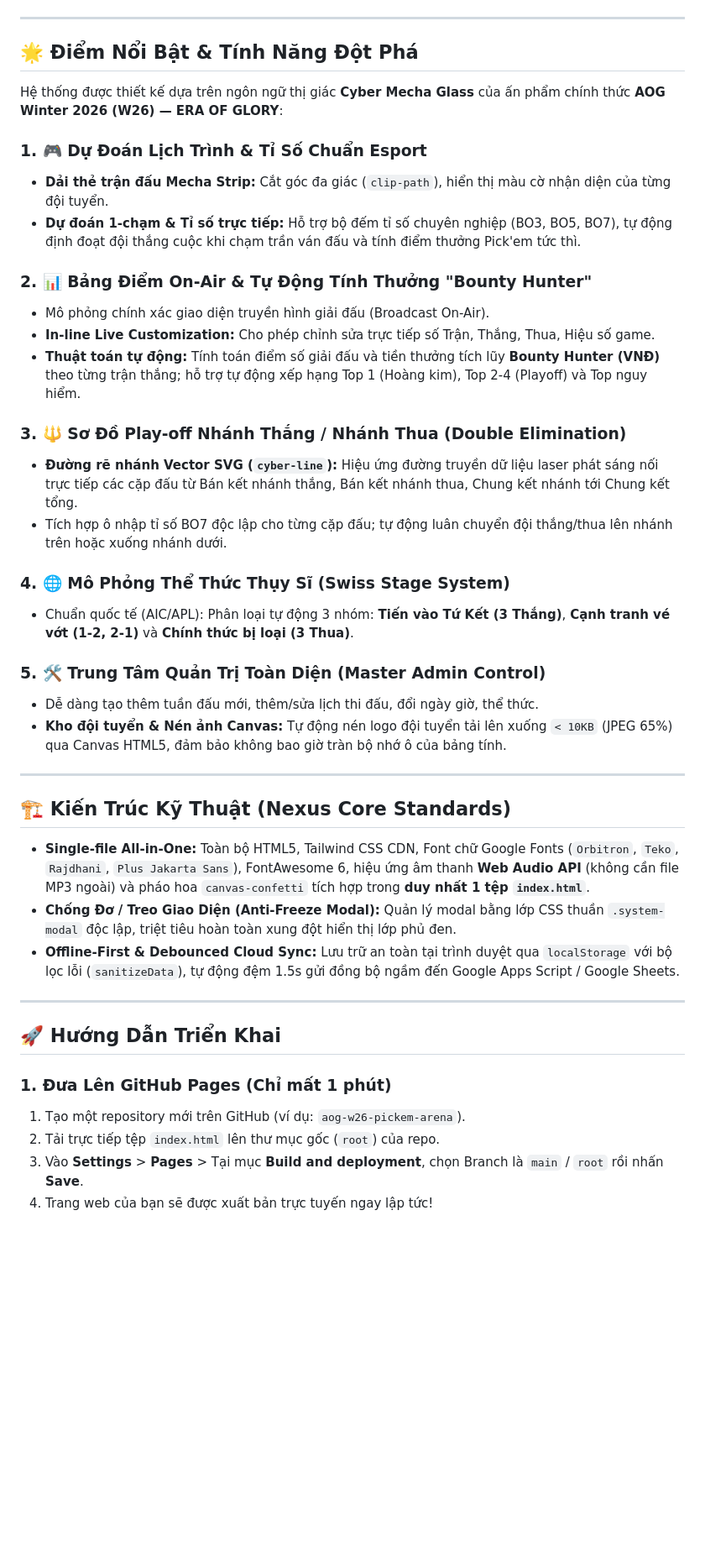
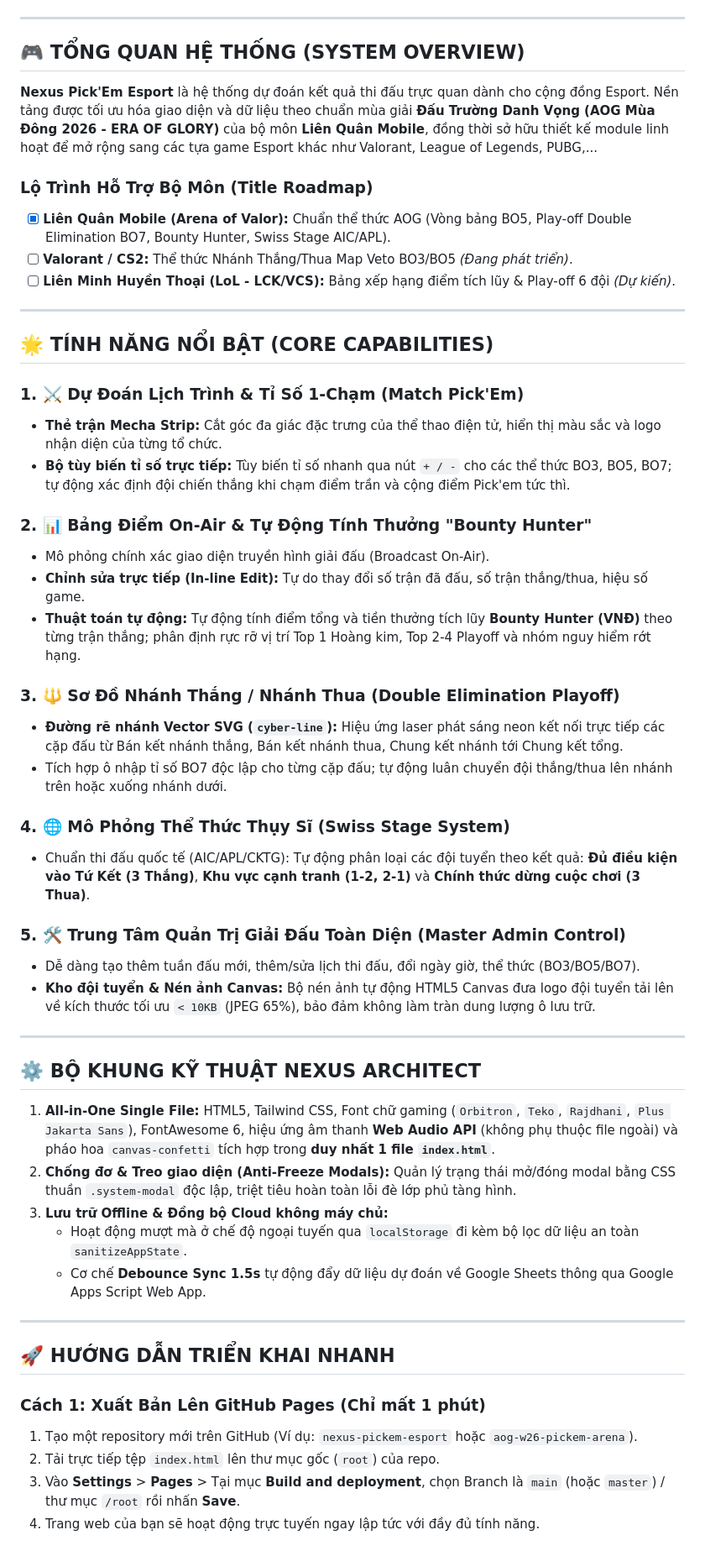
Before and after one commit to ntn-Huy/Pick-s-me-Esport, a Markdown page: README.md, the part around one of its changes. Shown at 84% size. GitHub-like rendering; blank space fills up the shorter version.

```diff
--- a/README.md
+++ b/README.md
@@ -10,45 +11,56 @@
 
 ---
 
-## 🌟 Điểm Nổi Bật & Tính Năng Đột Phá
+## 🎮 TỔNG QUAN HỆ THỐNG (SYSTEM OVERVIEW)
 
-Hệ thống được thiết kế dựa trên ngôn ngữ thị giác **Cyber Mecha Glass** của ấn phẩm chính thức **AOG Winter 2026 (W26) — ERA OF GLORY**:
+**Nexus Pick'Em Esport** là hệ thống dự đoán kết quả thi đấu trực quan dành cho cộng đồng Esport. Nền tảng được tối ưu hóa giao diện và dữ liệu theo chuẩn mùa giải **Đấu Trường Danh Vọng (AOG Mùa Đông 2026 - ERA OF GLORY)** của bộ môn **Liên Quân Mobile**, đồng thời sở hữu thiết kế module linh hoạt để mở rộng sang các tựa game Esport khác như Valorant, League of Legends, PUBG,...
 
-### 1. 🎮 Dự Đoán Lịch Trình & Tỉ Số Chuẩn Esport
-- **Dải thẻ trận đấu Mecha Strip:** Cắt góc đa giác (`clip-path`), hiển thị màu cờ nhận diện của từng đội tuyển.
-- **Dự đoán 1-chạm & Tỉ số trực tiếp:** Hỗ trợ bộ đếm tỉ số chuyên nghiệp (BO3, BO5, BO7), tự động định đoạt đội thắng cuộc khi chạm trần ván đấu và tính điểm thưởng Pick'em tức thì.
+### Lộ Trình Hỗ Trợ Bộ Môn (Title Roadmap)
+- [x] **Liên Quân Mobile (Arena of Valor):** Chuẩn thể thức AOG (Vòng bảng BO5, Play-off Double Elimination BO7, Bounty Hunter, Swiss Stage AIC/APL).
+- [ ] **Valorant / CS2:** Thể thức Nhánh Thắng/Thua Map Veto BO3/BO5 *(Đang phát triển)*.
+- [ ] **Liên Minh Huyền Thoại (LoL - LCK/VCS):** Bảng xếp hạng điểm tích lũy & Play-off 6 đội *(Dự kiến)*.
+
+---
+
+## 🌟 TÍNH NĂNG NỔI BẬT (CORE CAPABILITIES)
+
+### 1. ⚔️ Dự Đoán Lịch Trình & Tỉ Số 1-Chạm (Match Pick'Em)
+- **Thẻ trận Mecha Strip:** Cắt góc đa giác đặc trưng của thể thao điện tử, hiển thị màu sắc và logo nhận diện của từng tổ chức.
+- **Bộ tùy biến tỉ số trực tiếp:** Tùy biến tỉ số nhanh qua nút `+ / -` cho các thể thức BO3, BO5, BO7; tự động xác định đội chiến thắng khi chạm điểm trần và cộng điểm Pick'em tức thì.
 
 ### 2. 📊 Bảng Điểm On-Air & Tự Động Tính Thưởng "Bounty Hunter"
 - Mô phỏng chính xác giao diện truyền hình giải đấu (Broadcast On-Air).
-- **In-line Live Customization:** Cho phép chỉnh sửa trực tiếp số Trận, Thắng, Thua, Hiệu số game.
-- **Thuật toán tự động:** Tính toán điểm số giải đấu và tiền thưởng tích lũy **Bounty Hunter (VNĐ)** theo từng trận thắng; hỗ trợ tự động xếp hạng Top 1 (Hoàng kim), Top 2-4 (Playoff) và Top nguy hiểm.
+- **Chỉnh sửa trực tiếp (In-line Edit):** Tự do thay đổi số trận đã đấu, số trận thắng/thua, hiệu số game.
+- **Thuật toán tự động:** Tự động tính điểm tổng và tiền thưởng tích lũy **Bounty Hunter (VNĐ)** theo từng trận thắng; phân định rực rỡ vị trí Top 1 Hoàng kim, Top 2-4 Playoff và nhóm nguy hiểm rớt hạng.
 
-### 3. 🔱 Sơ Đồ Play-off Nhánh Thắng / Nhánh Thua (Double Elimination)
-- **Đường rẽ nhánh Vector SVG (`cyber-line`):** Hiệu ứng đường truyền dữ liệu laser phát sáng nối trực tiếp các cặp đấu từ Bán kết nhánh thắng, Bán kết nhánh thua, Chung kết nhánh tới Chung kết tổng.
+### 3. 🔱 Sơ Đồ Nhánh Thắng / Nhánh Thua (Double Elimination Playoff)
+- **Đường rẽ nhánh Vector SVG (`cyber-line`):** Hiệu ứng laser phát sáng neon kết nối trực tiếp các cặp đấu từ Bán kết nhánh thắng, Bán kết nhánh thua, Chung kết nhánh tới Chung kết tổng.
 - Tích hợp ô nhập tỉ số BO7 độc lập cho từng cặp đấu; tự động luân chuyển đội thắng/thua lên nhánh trên hoặc xuống nhánh dưới.
 
 ### 4. 🌐 Mô Phỏng Thể Thức Thụy Sĩ (Swiss Stage System)
-- Chuẩn quốc tế (AIC/APL): Phân loại tự động 3 nhóm: **Tiến vào Tứ Kết (3 Thắng)**, **Cạnh tranh vé vớt (1-2, 2-1)** và **Chính thức bị loại (3 Thua)**.
+- Chuẩn thi đấu quốc tế (AIC/APL/CKTG): Tự động phân loại các đội tuyển theo kết quả: **Đủ điều kiện vào Tứ Kết (3 Thắng)**, **Khu vực cạnh tranh (1-2, 2-1)** và **Chính thức dừng cuộc chơi (3 Thua)**.
 
-### 5. 🛠️ Trung Tâm Quản Trị Toàn Diện (Master Admin Control)
-- Dễ dàng tạo thêm tuần đấu mới, thêm/sửa lịch thi đấu, đổi ngày giờ, thể thức.
-- **Kho đội tuyển & Nén ảnh Canvas:** Tự động nén logo đội tuyển tải lên xuống `< 10KB` (JPEG 65%) qua Canvas HTML5, đảm bảo không bao giờ tràn bộ nhớ ô của bảng tính.
+### 5. 🛠️ Trung Tâm Quản Trị Giải Đấu Toàn Diện (Master Admin Control)
+- Dễ dàng tạo thêm tuần đấu mới, thêm/sửa lịch thi đấu, đổi ngày giờ, thể thức (BO3/BO5/BO7).
+- **Kho đội tuyển & Nén ảnh Canvas:** Bộ nén ảnh tự động HTML5 Canvas đưa logo đội tuyển tải lên về kích thước tối ưu `< 10KB` (JPEG 65%), bảo đảm không làm tràn dung lượng ô lưu trữ.
 
 ---
 
-## 🏗️ Kiến Trúc Kỹ Thuật (Nexus Core Standards)
+## ⚙️ BỘ KHUNG KỸ THUẬT NEXUS ARCHITECT
 
-- **Single-file All-in-One:** Toàn bộ HTML5, Tailwind CSS CDN, Font chữ Google Fonts (`Orbitron`, `Teko`, `Rajdhani`, `Plus Jakarta Sans`), FontAwesome 6, hiệu ứng âm thanh **Web Audio API** (không cần file MP3 ngoài) và pháo hoa `canvas-confetti` tích hợp trong **duy nhất 1 tệp `index.html`**.
-- **Chống Đơ / Treo Giao Diện (Anti-Freeze Modal):** Quản lý modal bằng lớp CSS thuần `.system-modal` độc lập, triệt tiêu hoàn toàn xung đột hiển thị lớp phủ đen.
-- **Offline-First & Debounced Cloud Sync:** Lưu trữ an toàn tại trình duyệt qua `localStorage` với bộ lọc lỗi (`sanitizeData`), tự động đệm 1.5s gửi đồng bộ ngầm đến Google Apps Script / Google Sheets.
+1. **All-in-One Single File:** HTML5, Tailwind CSS, Font chữ gaming (`Orbitron`, `Teko`, `Rajdhani`, `Plus Jakarta Sans`), FontAwesome 6, hiệu ứng âm thanh **Web Audio API** (không phụ thuộc file ngoài) và pháo hoa `canvas-confetti` tích hợp trong **duy nhất 1 file `index.html`**.
+2. **Chống đơ & Treo giao diện (Anti-Freeze Modals):** Quản lý trạng thái mở/đóng modal bằng CSS thuần `.system-modal` độc lập, triệt tiêu hoàn toàn lỗi đè lớp phủ tàng hình.
+3. **Lưu trữ Offline & Đồng bộ Cloud không máy chủ:**
+   - Hoạt động mượt mà ở chế độ ngoại tuyến qua `localStorage` đi kèm bộ lọc dữ liệu an toàn `sanitizeAppState`.
+   - Cơ chế **Debounce Sync 1.5s** tự động đẩy dữ liệu dự đoán về Google Sheets thông qua Google Apps Script Web App.
 
 ---
 
-## 🚀 Hướng Dẫn Triển Khai
+## 🚀 HƯỚNG DẪN TRIỂN KHAI NHANH
 
-### 1. Đưa Lên GitHub Pages (Chỉ mất 1 phút)
-1. Tạo một repository mới trên GitHub (ví dụ: `aog-w26-pickem-arena`).
+### Cách 1: Xuất Bản Lên GitHub Pages (Chỉ mất 1 phút)
+1. Tạo một repository mới trên GitHub (Ví dụ: `nexus-pickem-esport` hoặc `aog-w26-pickem-arena`).
 2. Tải trực tiếp tệp `index.html` lên thư mục gốc (`root`) của repo.
-3. Vào **Settings** > **Pages** > Tại mục **Build and deployment**, chọn Branch là `main` / `root` rồi nhấn **Save**.
-4. Trang web của bạn sẽ được xuất bản trực tuyến ngay lập tức!
+3. Vào **Settings** > **Pages** > Tại mục **Build and deployment**, chọn Branch là `main` (hoặc `master`) / thư mục `/root` rồi nhấn **Save**.
+4. Trang web của bạn sẽ hoạt động trực tuyến ngay lập tức với đầy đủ tính năng.
 
```
Also changed, not shown: other parts of README.md (+11 -10 lines).
